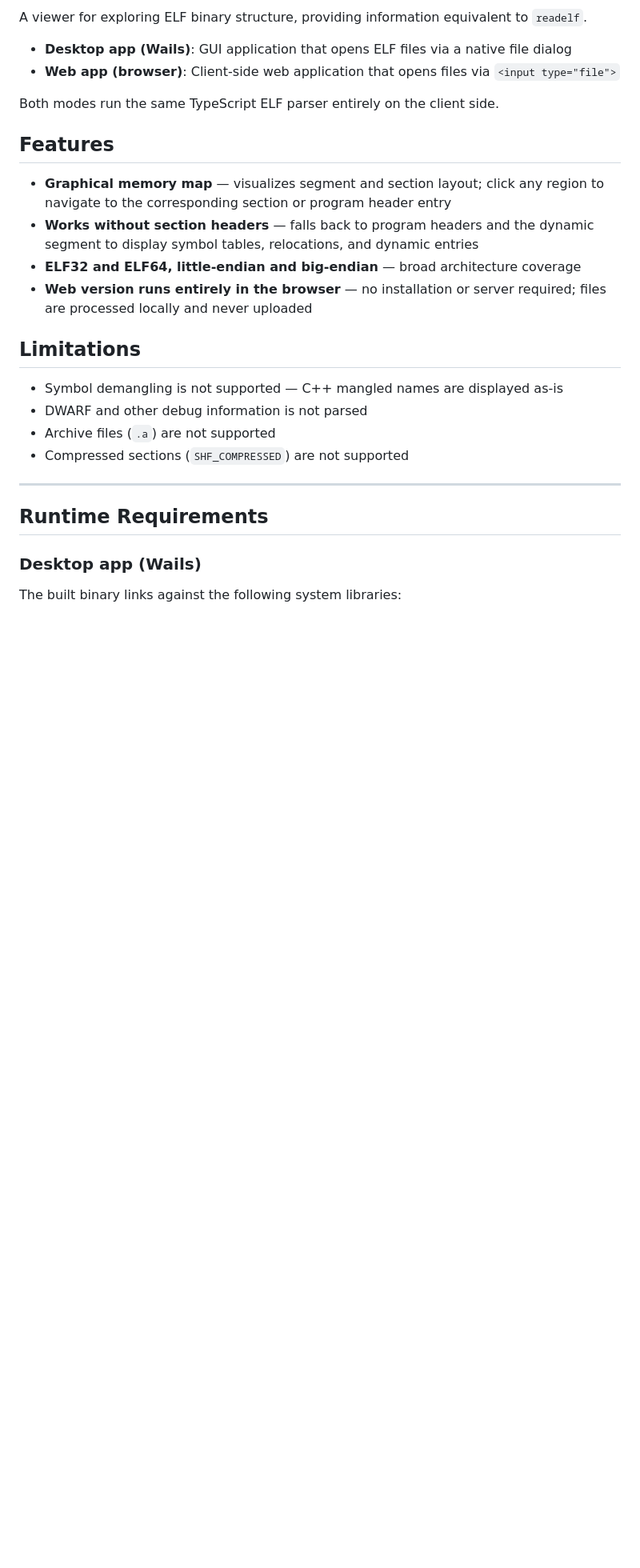
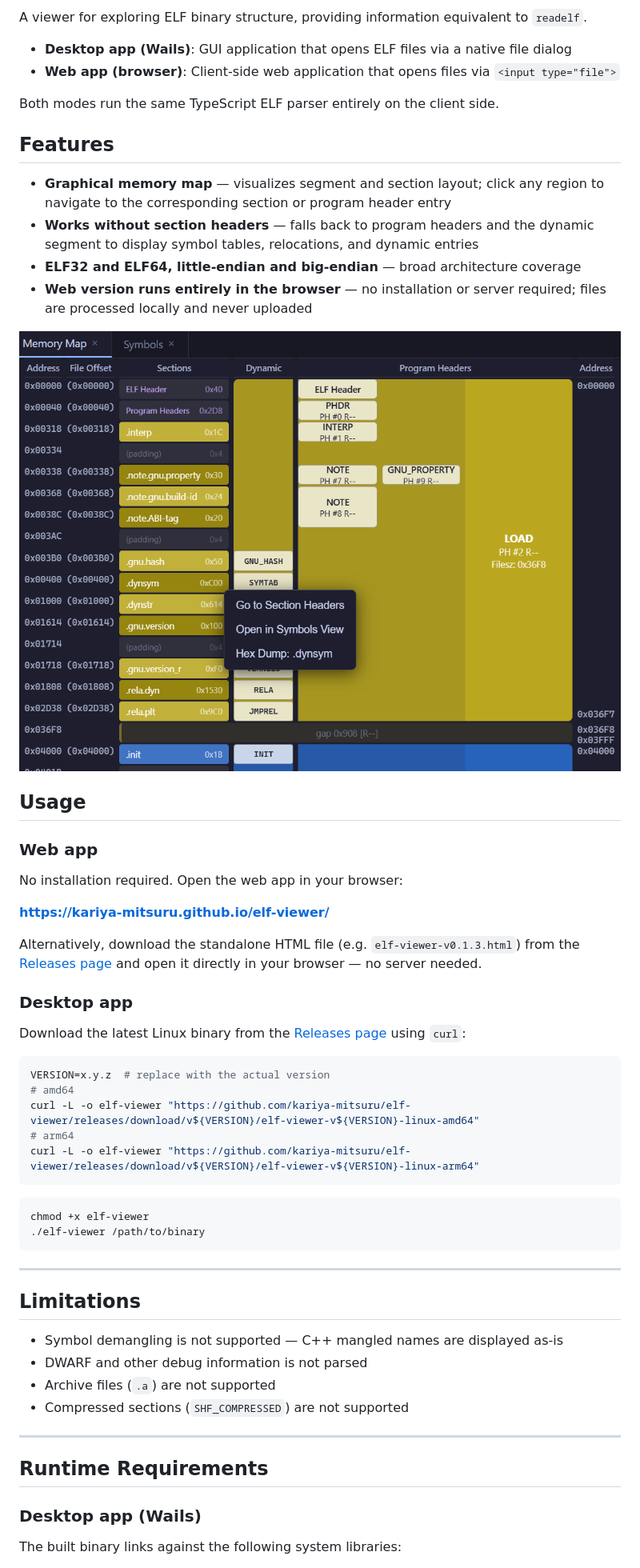
Before and after one commit to kariya-mitsuru/elf-viewer, a Markdown page: README.md, the part around the change. Shown at 80% size. Rendered like a GitHub page; pictures changed too: docs/screenshot-memmap.png (added); blank space fills up the shorter version.

Commit message:
docs: add screenshot and usage section to README
Co-Authored-By: Claude Sonnet 4.6 <noreply@anthropic.com>

````diff
--- a/README.md
+++ b/README.md
@@ -13,6 +13,37 @@ Both modes run the same TypeScript ELF parser entirely on the client side.
 - **Works without section headers** — falls back to program headers and the dynamic segment to display symbol tables, relocations, and dynamic entries
 - **ELF32 and ELF64, little-endian and big-endian** — broad architecture coverage
 - **Web version runs entirely in the browser** — no installation or server required; files are processed locally and never uploaded
+
+![Memory map view](docs/screenshot-memmap.png)
+
+## Usage
+
+### Web app
+
+No installation required. Open the web app in your browser:
+
+**[https://kariya-mitsuru.github.io/elf-viewer/](https://kariya-mitsuru.github.io/elf-viewer/)**
+
+Alternatively, download the standalone HTML file (e.g. `elf-viewer-v0.1.3.html`) from the [Releases page](https://github.com/kariya-mitsuru/elf-viewer/releases) and open it directly in your browser — no server needed.
+
+### Desktop app
+
+Download the latest Linux binary from the [Releases page](https://github.com/kariya-mitsuru/elf-viewer/releases) using `curl`:
+
+```sh
+VERSION=x.y.z  # replace with the actual version
+# amd64
+curl -L -o elf-viewer "https://github.com/kariya-mitsuru/elf-viewer/releases/download/v${VERSION}/elf-viewer-v${VERSION}-linux-amd64"
+# arm64
+curl -L -o elf-viewer "https://github.com/kariya-mitsuru/elf-viewer/releases/download/v${VERSION}/elf-viewer-v${VERSION}-linux-arm64"
+```
+
+```sh
+chmod +x elf-viewer
+./elf-viewer /path/to/binary
+```
+
+---
 
 ## Limitations
 
````
